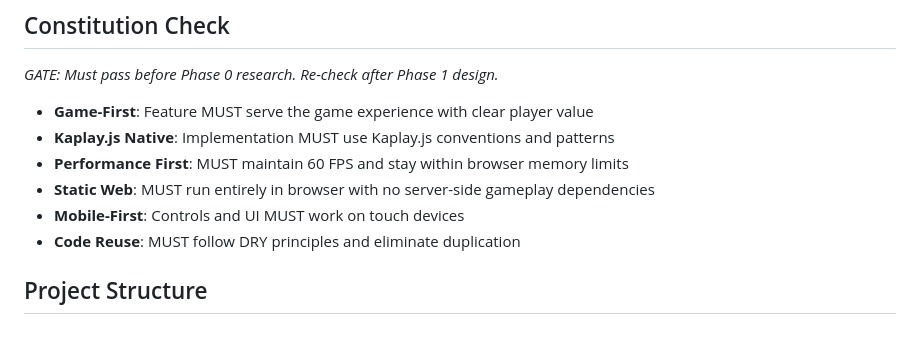
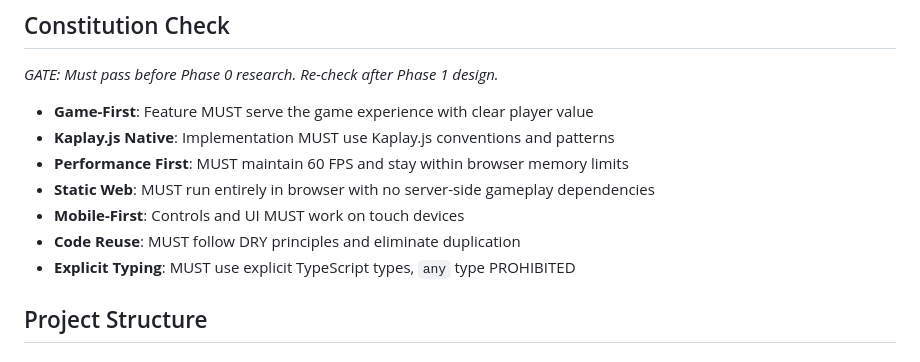
Before and after one commit to remarkablegames/spa-day, a Markdown page: .specify/templates/plan-template.md, the part around the change. Drawn GitHub-style.

```diff
--- a/.specify/templates/plan-template.md
+++ b/.specify/templates/plan-template.md
@@ -37,6 +37,7 @@ _GATE: Must pass before Phase 0 research. Re-check after Phase 1 design._
 - **Static Web**: MUST run entirely in browser with no server-side gameplay dependencies
 - **Mobile-First**: Controls and UI MUST work on touch devices
 - **Code Reuse**: MUST follow DRY principles and eliminate duplication
+- **Explicit Typing**: MUST use explicit TypeScript types, `any` type PROHIBITED
 
 ## Project Structure
 
```
Also changed, not shown: .specify/memory/constitution.md (+10 -4 lines), .specify/templates/tasks-template.md (+1 -0 lines).
